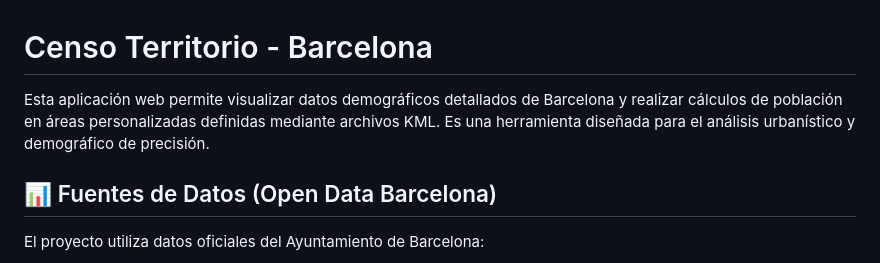
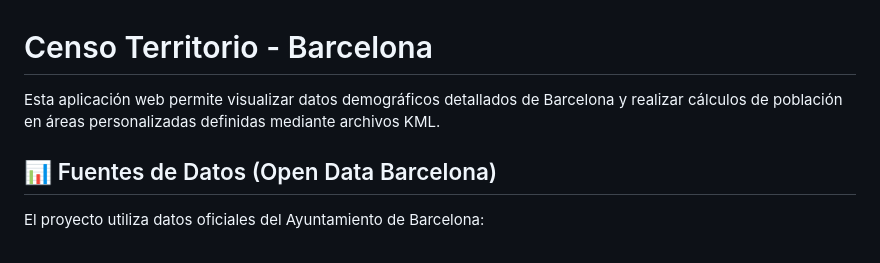
Before and after one commit to erpallaga/Censo-Territorio, a Markdown page: README.md, the part around the change. GitHub-like rendering.

Commit message:
Simplify description of web application
Removed a sentence about the tool's design purpose.

```diff
--- a/README.md
+++ b/README.md
@@ -1,6 +1,6 @@
 # Censo Territorio - Barcelona
 
-Esta aplicación web permite visualizar datos demográficos detallados de Barcelona y realizar cálculos de población en áreas personalizadas definidas mediante archivos KML. Es una herramienta diseñada para el análisis urbanístico y demográfico de precisión.
+Esta aplicación web permite visualizar datos demográficos detallados de Barcelona y realizar cálculos de población en áreas personalizadas definidas mediante archivos KML.
 
 ## 📊 Fuentes de Datos (Open Data Barcelona)
 
```
